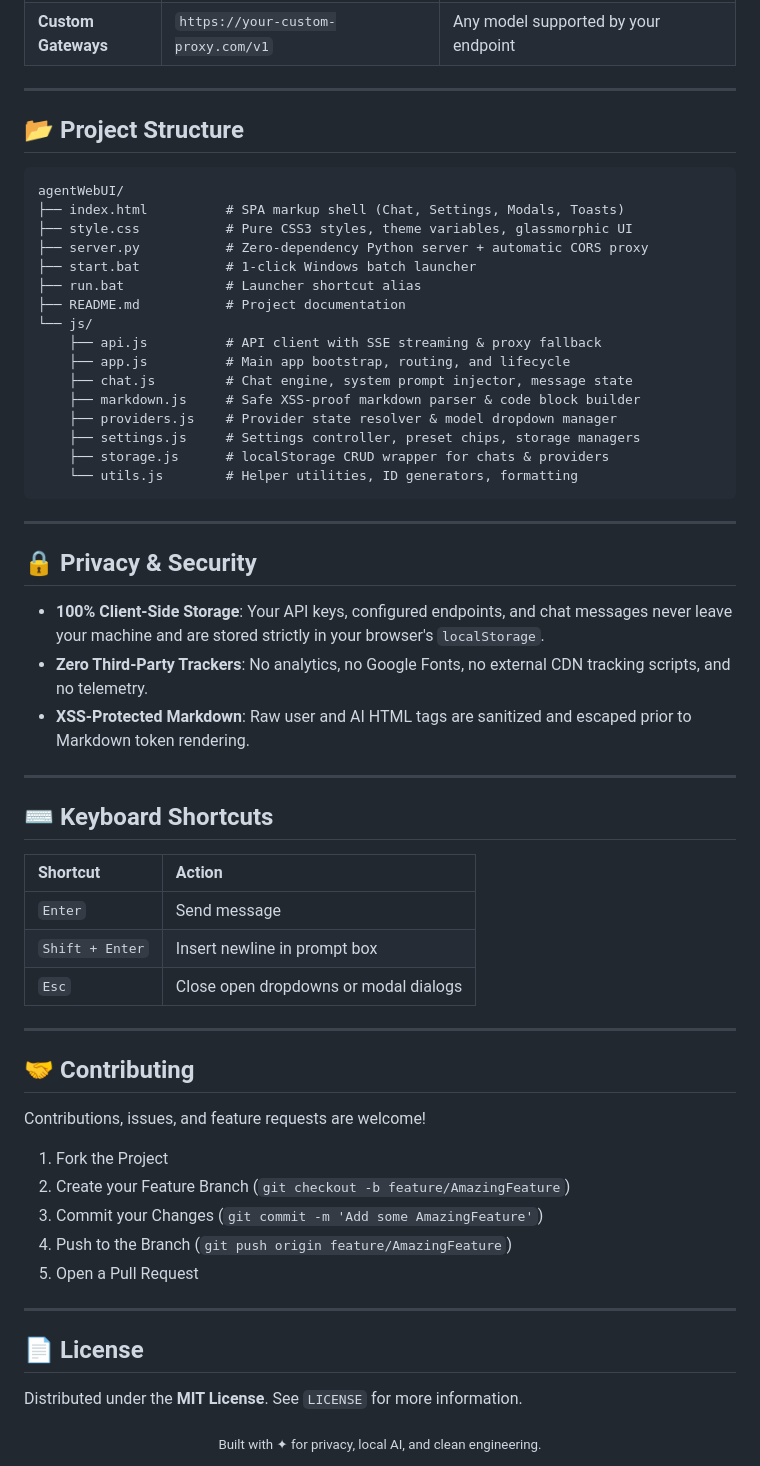
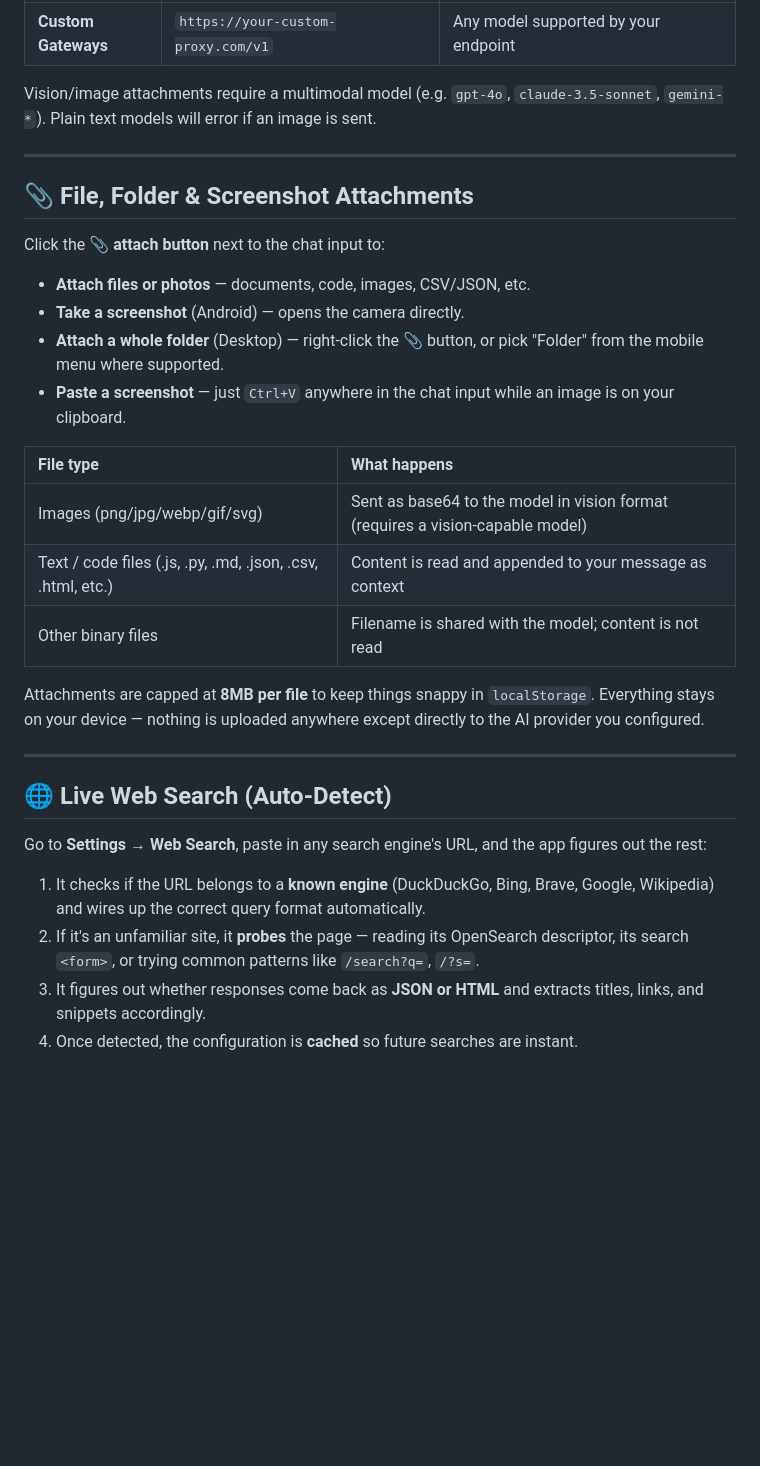
Before and after one commit to Akash-Debnath1/WebUI, a Markdown page: README.md, the part around one of its changes. GitHub-like rendering; blank space fills up the shorter version.

````diff
--- a/README.md
+++ b/README.md
@@ -113,65 +122,34 @@ Localhost AI works with any provider that supports the standard OpenAI `/v1/chat
 | **LM Studio (Local)** | `http://localhost:1234/v1` | `local-model` |
 | **Custom Gateways** | `https://your-custom-proxy.com/v1` | Any model supported by your endpoint |
 
----
-
-## 📂 Project Structure
-
-```text
-agentWebUI/
-├── index.html          # SPA markup shell (Chat, Settings, Modals, Toasts)
-├── style.css           # Pure CSS3 styles, theme variables, glassmorphic UI
-├── server.py           # Zero-dependency Python server + automatic CORS proxy
-├── start.bat           # 1-click Windows batch launcher
-├── run.bat             # Launcher shortcut alias
-├── README.md           # Project documentation
-└── js/
-    ├── api.js          # API client with SSE streaming & proxy fallback
-    ├── app.js          # Main app bootstrap, routing, and lifecycle
-    ├── chat.js         # Chat engine, system prompt injector, message state
-    ├── markdown.js     # Safe XSS-proof markdown parser & code block builder
-    ├── providers.js    # Provider state resolver & model dropdown manager
-    ├── settings.js     # Settings controller, preset chips, storage managers
-    ├── storage.js      # localStorage CRUD wrapper for chats & providers
-    └── utils.js        # Helper utilities, ID generators, formatting
-```
+Vision/image attachments require a multimodal model (e.g. `gpt-4o`, `claude-3.5-sonnet`, `gemini-*`). Plain text models will error if an image is sent.
 
 ---
 
-## 🔒 Privacy & Security
+## 📎 File, Folder & Screenshot Attachments
 
-- **100% Client-Side Storage**: Your API keys, configured endpoints, and chat messages never leave your machine and are stored strictly in your browser's `localStorage`.
-- **Zero Third-Party Trackers**: No analytics, no Google Fonts, no external CDN tracking scripts, and no telemetry.
-- **XSS-Protected Markdown**: Raw user and AI HTML tags are sanitized and escaped prior to Markdown token rendering.
+Click the **📎 attach button** next to the chat input to:
+
+- **Attach files or photos** — documents, code, images, CSV/JSON, etc.
+- **Take a screenshot** (Android) — opens the camera directly.
+- **Attach a whole folder** (Desktop) — right-click the 📎 button, or pick "Folder" from the mobile menu where supported.
+- **Paste a screenshot** — just `Ctrl+V` anywhere in the chat input while an image is on your clipboard.
+
+| File type | What happens |
+| :--- | :--- |
+| Images (png/jpg/webp/gif/svg) | Sent as base64 to the model in vision format (requires a vision-capable model) |
+| Text / code files (.js, .py, .md, .json, .csv, .html, etc.) | Content is read and appended to your message as context |
+| Other binary files | Filename is shared with the model; content is not read |
+
+Attachments are capped at **8MB per file** to keep things snappy in `localStorage`. Everything stays on your device — nothing is uploaded anywhere except directly to the AI provider you configured.
 
 ---
 
-## ⌨️ Keyboard Shortcuts
+## 🌐 Live Web Search (Auto-Detect)
 
-| Shortcut | Action |
-| :--- | :--- |
-| `Enter` | Send message |
-| `Shift + Enter` | Insert newline in prompt box |
-| `Esc` | Close open dropdowns or modal dialogs |
+Go to **Settings → Web Search**, paste in any search engine's URL, and the app figures out the rest:
 
----
-
-## 🤝 Contributing
-
-Contributions, issues, and feature requests are welcome!
-
-1. Fork the Project
-2. Create your Feature Branch (`git checkout -b feature/AmazingFeature`)
-3. Commit your Changes (`git commit -m 'Add some AmazingFeature'`)
-4. Push to the Branch (`git push origin feature/AmazingFeature`)
-5. Open a Pull Request
-
----
-
-## 📄 License
-
-Distributed under the **MIT License**. See `LICENSE` for more information.
-
-<div align="center">
-  <sub>Built with ✦ for privacy, local AI, and clean engineering.</sub>
-</div>
+1. It checks if the URL belongs to a **known engine** (DuckDuckGo, Bing, Brave, Google, Wikipedia) and wires up the correct query format automatically.
+2. If it's an unfamiliar site, it **probes** the page — reading its OpenSearch descriptor, its search `<form>`, or trying common patterns like `/search?q=`, `/?s=`.
+3. It figures out whether responses come back as **JSON or HTML** and extracts titles, links, and snippets accordingly.
+4. Once detected, the configuration is **cached** so future searches are instant.
````
Also changed, not shown: other parts of README.md (+40 -31 lines).
